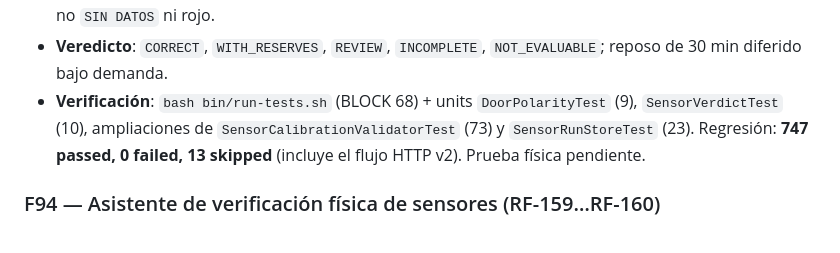
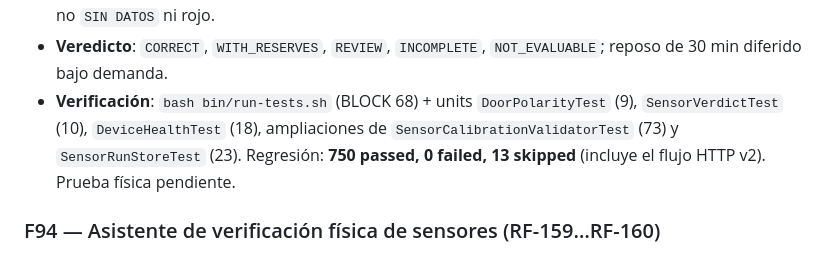
Before and after one commit to josuegarciajuan/cerraduras, a Markdown page: AGENTS.md, the part around the change. Rendered like a GitHub page.

Commit message:
docs: regresión F95 con salud de dispositivos

```diff
--- a/AGENTS.md
+++ b/AGENTS.md
@@ -197,10 +197,10 @@ hasta el momento (regresión completa). Debe ejecutarse:
 - **Veredicto**: `CORRECT`, `WITH_RESERVES`, `REVIEW`, `INCOMPLETE`,
   `NOT_EVALUABLE`; reposo de 30 min diferido bajo demanda.
 - **Verificación**: `bash bin/run-tests.sh` (BLOCK 68) + units
-  `DoorPolarityTest` (9), `SensorVerdictTest` (10), ampliaciones de
-  `SensorCalibrationValidatorTest` (73) y `SensorRunStoreTest` (23). Regresión:
-  **747 passed, 0 failed, 13 skipped** (incluye el flujo HTTP v2). Prueba física
-  pendiente.
+  `DoorPolarityTest` (9), `SensorVerdictTest` (10), `DeviceHealthTest` (18),
+  ampliaciones de `SensorCalibrationValidatorTest` (73) y `SensorRunStoreTest` (23).
+  Regresión: **750 passed, 0 failed, 13 skipped** (incluye el flujo HTTP v2).
+  Prueba física pendiente.
 
 ### F94 — Asistente de verificación física de sensores (RF-159…RF-160)
 
```
